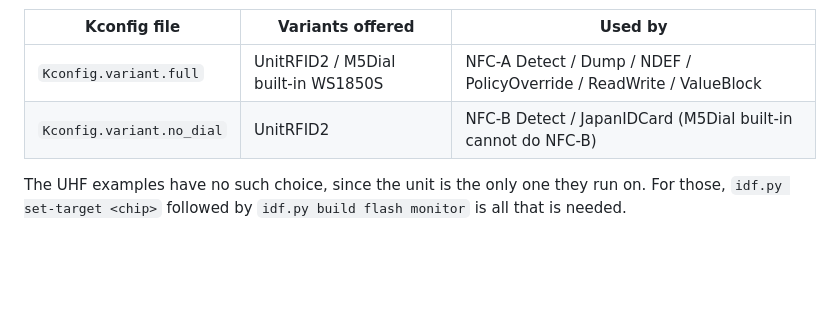
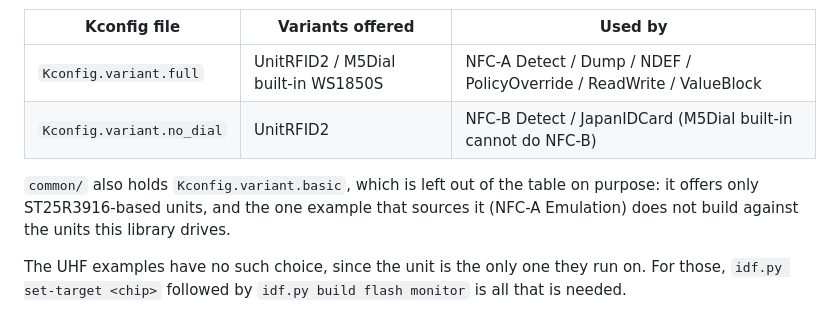
Before and after one commit to m5stack/M5Unit-RFID, a Markdown page: README.md, the part around the change. Rendered like a GitHub page; blank space fills up the shorter version.

Commit message:
Say why the basic Kconfig variant is not in the table

```diff
--- a/README.md
+++ b/README.md
@@ -180,6 +180,10 @@ On ESP-IDF native builds (`idf.py`), the unit/board is selected via Kconfig inst
 | `Kconfig.variant.full` | UnitRFID2 / M5Dial built-in WS1850S | NFC-A Detect / Dump / NDEF / PolicyOverride / ReadWrite / ValueBlock |
 | `Kconfig.variant.no_dial` | UnitRFID2 | NFC-B Detect / JapanIDCard (M5Dial built-in cannot do NFC-B) |
 
+`common/` also holds `Kconfig.variant.basic`, which is left out of the table on purpose: it offers
+only ST25R3916-based units, and the one example that sources it (NFC-A Emulation) does not build
+against the units this library drives.
+
 The UHF examples have no such choice, since the unit is the only one they run on. For those,
 `idf.py set-target <chip>` followed by `idf.py build flash monitor` is all that is needed.
 
```
